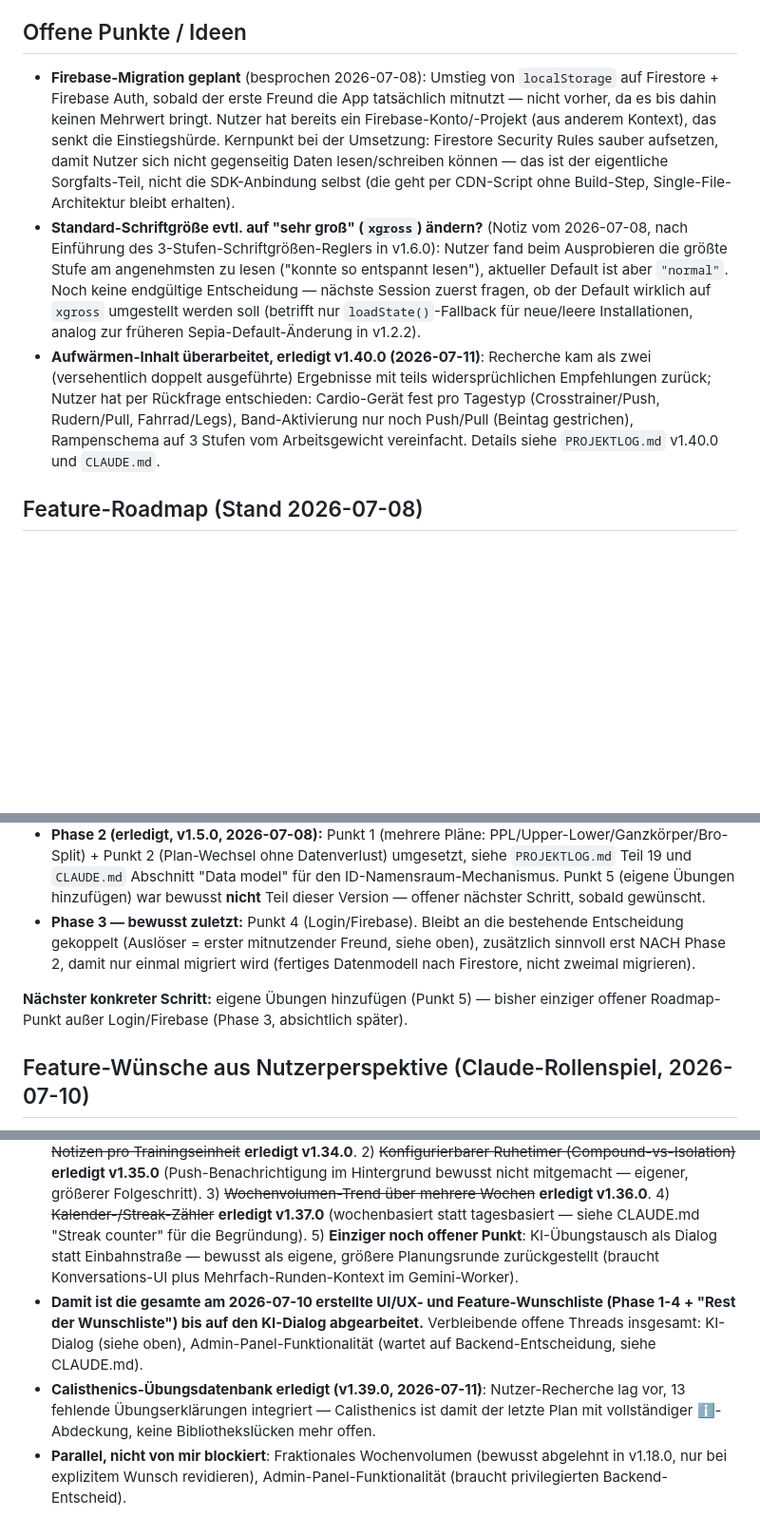
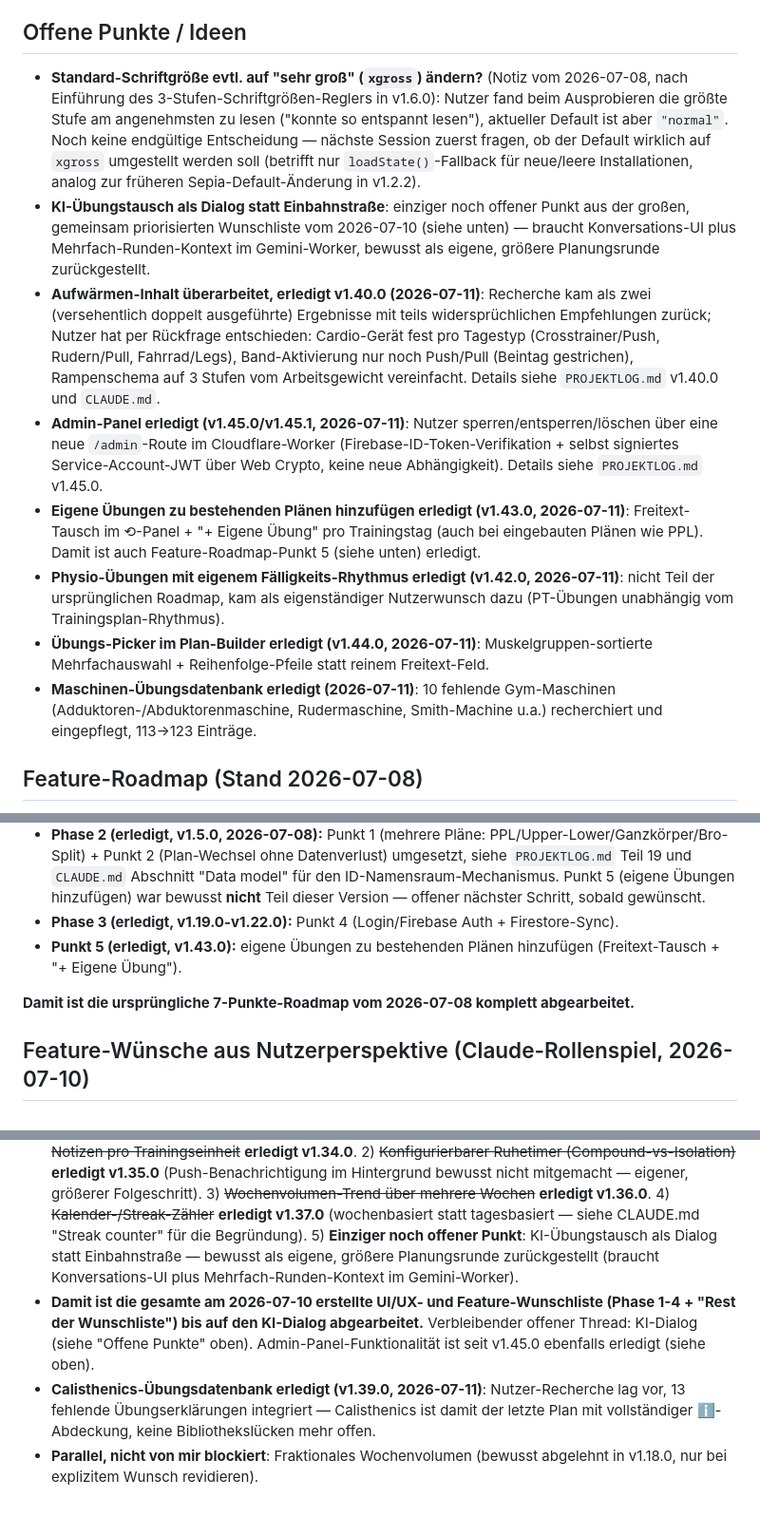
Before and after one commit to speedfreed079/3erSplit, a Markdown page: 00_Projektsteuerung/MEMORY.md, 3 parts joined by grey strips. Shown at 95% size. Rendered like a GitHub page; blank space fills up the shorter version.

Commit message:
MEMORY.md aufgeraeumt: erledigte Punkte markiert, veraltete Notizen entfernt
Firebase-Migration/Admin-Panel/eigene Uebungen waren noch als "geplant"/
"offen" vermerkt, sind aber laengst erledigt (v1.22.0/v1.43.0/v1.45.0).
Kein Code geaendert, daher kein Versions-Bump.

Co-Authored-By: Claude Sonnet 5 <noreply@anthropic.com>
Claude-Session: https://claude.ai/code/session_01CCgczxUPGmWPswuqu25d5N

```diff
--- a/00_Projektsteuerung/MEMORY.md
+++ b/00_Projektsteuerung/MEMORY.md
@@ -21,9 +21,14 @@ Projektweite Fakten und Entscheidungen für "Fretze" (bis 2026-07-08 "Eisernes L
 
 ## Offene Punkte / Ideen
 
-- **Firebase-Migration geplant** (besprochen 2026-07-08): Umstieg von `localStorage` auf Firestore + Firebase Auth, sobald der erste Freund die App tatsächlich mitnutzt — nicht vorher, da es bis dahin keinen Mehrwert bringt. Nutzer hat bereits ein Firebase-Konto/-Projekt (aus anderem Kontext), das senkt die Einstiegshürde. Kernpunkt bei der Umsetzung: Firestore Security Rules sauber aufsetzen, damit Nutzer sich nicht gegenseitig Daten lesen/schreiben können — das ist der eigentliche Sorgfalts-Teil, nicht die SDK-Anbindung selbst (die geht per CDN-Script ohne Build-Step, Single-File-Architektur bleibt erhalten).
 - **Standard-Schriftgröße evtl. auf "sehr groß" (`xgross`) ändern?** (Notiz vom 2026-07-08, nach Einführung des 3-Stufen-Schriftgrößen-Reglers in v1.6.0): Nutzer fand beim Ausprobieren die größte Stufe am angenehmsten zu lesen ("konnte so entspannt lesen"), aktueller Default ist aber `"normal"`. Noch keine endgültige Entscheidung — nächste Session zuerst fragen, ob der Default wirklich auf `xgross` umgestellt werden soll (betrifft nur `loadState()`-Fallback für neue/leere Installationen, analog zur früheren Sepia-Default-Änderung in v1.2.2).
+- **KI-Übungstausch als Dialog statt Einbahnstraße**: einziger noch offener Punkt aus der großen, gemeinsam priorisierten Wunschliste vom 2026-07-10 (siehe unten) — braucht Konversations-UI plus Mehrfach-Runden-Kontext im Gemini-Worker, bewusst als eigene, größere Planungsrunde zurückgestellt.
 - **Aufwärmen-Inhalt überarbeitet, erledigt v1.40.0 (2026-07-11)**: Recherche kam als zwei (versehentlich doppelt ausgeführte) Ergebnisse mit teils widersprüchlichen Empfehlungen zurück; Nutzer hat per Rückfrage entschieden: Cardio-Gerät fest pro Tagestyp (Crosstrainer/Push, Rudern/Pull, Fahrrad/Legs), Band-Aktivierung nur noch Push/Pull (Beintag gestrichen), Rampenschema auf 3 Stufen vom Arbeitsgewicht vereinfacht. Details siehe `PROJEKTLOG.md` v1.40.0 und `CLAUDE.md`.
+- **Admin-Panel erledigt (v1.45.0/v1.45.1, 2026-07-11)**: Nutzer sperren/entsperren/löschen über eine neue `/admin`-Route im Cloudflare-Worker (Firebase-ID-Token-Verifikation + selbst signiertes Service-Account-JWT über Web Crypto, keine neue Abhängigkeit). Details siehe `PROJEKTLOG.md` v1.45.0.
+- **Eigene Übungen zu bestehenden Plänen hinzufügen erledigt (v1.43.0, 2026-07-11)**: Freitext-Tausch im ⟲-Panel + "+ Eigene Übung" pro Trainingstag (auch bei eingebauten Plänen wie PPL). Damit ist auch Feature-Roadmap-Punkt 5 (siehe unten) erledigt.
+- **Physio-Übungen mit eigenem Fälligkeits-Rhythmus erledigt (v1.42.0, 2026-07-11)**: nicht Teil der ursprünglichen Roadmap, kam als eigenständiger Nutzerwunsch dazu (PT-Übungen unabhängig vom Trainingsplan-Rhythmus).
+- **Übungs-Picker im Plan-Builder erledigt (v1.44.0, 2026-07-11)**: Muskelgruppen-sortierte Mehrfachauswahl + Reihenfolge-Pfeile statt reinem Freitext-Feld.
+- **Maschinen-Übungsdatenbank erledigt (2026-07-11)**: 10 fehlende Gym-Maschinen (Adduktoren-/Abduktorenmaschine, Rudermaschine, Smith-Machine u.a.) recherchiert und eingepflegt, 113→123 Einträge.
 
 ## Feature-Roadmap (Stand 2026-07-08)
 
@@ -42,9 +47,10 @@ Wunschliste des Nutzers, einsortiert nach Recherche- vs. Engineering-Aufwand und
 
 - **Phase 0/1 (erledigt, v1.4.0, 2026-07-08):** Übungs-Erklärungen (`EXERCISE_INFO`), Aufwärmen/Stretching pro Workout-Typ (`WARMUP`/`STRETCHING`) additiv zum bestehenden PPL-Plan eingebaut, siehe `PROJEKTLOG.md` Teil 18.
 - **Phase 2 (erledigt, v1.5.0, 2026-07-08):** Punkt 1 (mehrere Pläne: PPL/Upper-Lower/Ganzkörper/Bro-Split) + Punkt 2 (Plan-Wechsel ohne Datenverlust) umgesetzt, siehe `PROJEKTLOG.md` Teil 19 und `CLAUDE.md` Abschnitt "Data model" für den ID-Namensraum-Mechanismus. Punkt 5 (eigene Übungen hinzufügen) war bewusst **nicht** Teil dieser Version — offener nächster Schritt, sobald gewünscht.
-- **Phase 3 — bewusst zuletzt:** Punkt 4 (Login/Firebase). Bleibt an die bestehende Entscheidung gekoppelt (Auslöser = erster mitnutzender Freund, siehe oben), zusätzlich sinnvoll erst NACH Phase 2, damit nur einmal migriert wird (fertiges Datenmodell nach Firestore, nicht zweimal migrieren).
+- **Phase 3 (erledigt, v1.19.0-v1.22.0):** Punkt 4 (Login/Firebase Auth + Firestore-Sync).
+- **Punkt 5 (erledigt, v1.43.0):** eigene Übungen zu bestehenden Plänen hinzufügen (Freitext-Tausch + "+ Eigene Übung").
 
-**Nächster konkreter Schritt:** eigene Übungen hinzufügen (Punkt 5) — bisher einziger offener Roadmap-Punkt außer Login/Firebase (Phase 3, absichtlich später).
+**Damit ist die ursprüngliche 7-Punkte-Roadmap vom 2026-07-08 komplett abgearbeitet.**
 
 ## Feature-Wünsche aus Nutzerperspektive (Claude-Rollenspiel, 2026-07-10)
 
@@ -91,6 +97,6 @@ Nach dem Sammeln von Claudes zwei Rollenspiel-Listen ("Feature-Wünsche"/"Kritis
 - **Phase 3 (erledigt, v1.30.0)**: ℹ/⟲-Panels gegenseitig exklusiv (nie beide gleichzeitig offen) + etwas mehr Karten-Weißraum; Trainingsmodus-Titel vergrößert (24→32px) + Navigation sticky am unteren Rand; sanfter Fade-in bei jedem View-Wechsel (`setAppHTML()`, ersetzt alle direkten `#app`.innerHTML-Zuweisungen).
 - **Phase 4 (komplett, v1.31.0/v1.32.0/v1.33.0)**: PR-Modell auf geschätztes 1RM (Epley), KI-Übungstausch auch im Trainingsmodus, Wohlbefinden-Tracking (ein optionales Gesamt-Rating 😊/😐/😖 pro Trainingseinheit beim Abschluss, siehe CLAUDE.md "Tagebuch") — alle drei erledigt. Damit ist die gesamte ursprüngliche Phase-1-4-Liste abgearbeitet.
 - **Rest der langen Wunschliste — gemeinsam priorisiert (2026-07-10), 4 von 5 Punkten komplett**: 1) ~~Notizen pro Trainingseinheit~~ **erledigt v1.34.0**. 2) ~~Konfigurierbarer Ruhetimer (Compound-vs-Isolation)~~ **erledigt v1.35.0** (Push-Benachrichtigung im Hintergrund bewusst nicht mitgemacht — eigener, größerer Folgeschritt). 3) ~~Wochenvolumen-Trend über mehrere Wochen~~ **erledigt v1.36.0**. 4) ~~Kalender-/Streak-Zähler~~ **erledigt v1.37.0** (wochenbasiert statt tagesbasiert — siehe CLAUDE.md "Streak counter" für die Begründung). 5) **Einziger noch offener Punkt**: KI-Übungstausch als Dialog statt Einbahnstraße — bewusst als eigene, größere Planungsrunde zurückgestellt (braucht Konversations-UI plus Mehrfach-Runden-Kontext im Gemini-Worker).
-- **Damit ist die gesamte am 2026-07-10 erstellte UI/UX- und Feature-Wunschliste (Phase 1-4 + "Rest der Wunschliste") bis auf den KI-Dialog abgearbeitet.** Verbleibende offene Threads insgesamt: KI-Dialog (siehe oben), Admin-Panel-Funktionalität (wartet auf Backend-Entscheidung, siehe CLAUDE.md).
+- **Damit ist die gesamte am 2026-07-10 erstellte UI/UX- und Feature-Wunschliste (Phase 1-4 + "Rest der Wunschliste") bis auf den KI-Dialog abgearbeitet.** Verbleibender offener Thread: KI-Dialog (siehe "Offene Punkte" oben). Admin-Panel-Funktionalität ist seit v1.45.0 ebenfalls erledigt (siehe oben).
 - **Calisthenics-Übungsdatenbank erledigt (v1.39.0, 2026-07-11)**: Nutzer-Recherche lag vor, 13 fehlende Übungserklärungen integriert — Calisthenics ist damit der letzte Plan mit vollständiger ℹ-Abdeckung, keine Bibliothekslücken mehr offen.
-- **Parallel, nicht von mir blockiert**: Fraktionales Wochenvolumen (bewusst abgelehnt in v1.18.0, nur bei explizitem Wunsch revidieren), Admin-Panel-Funktionalität (braucht privilegierten Backend-Entscheid).
+- **Parallel, nicht von mir blockiert**: Fraktionales Wochenvolumen (bewusst abgelehnt in v1.18.0, nur bei explizitem Wunsch revidieren).
```
Also changed, not shown: other parts of 00_Projektsteuerung/MEMORY.md (+1 -1 lines).
